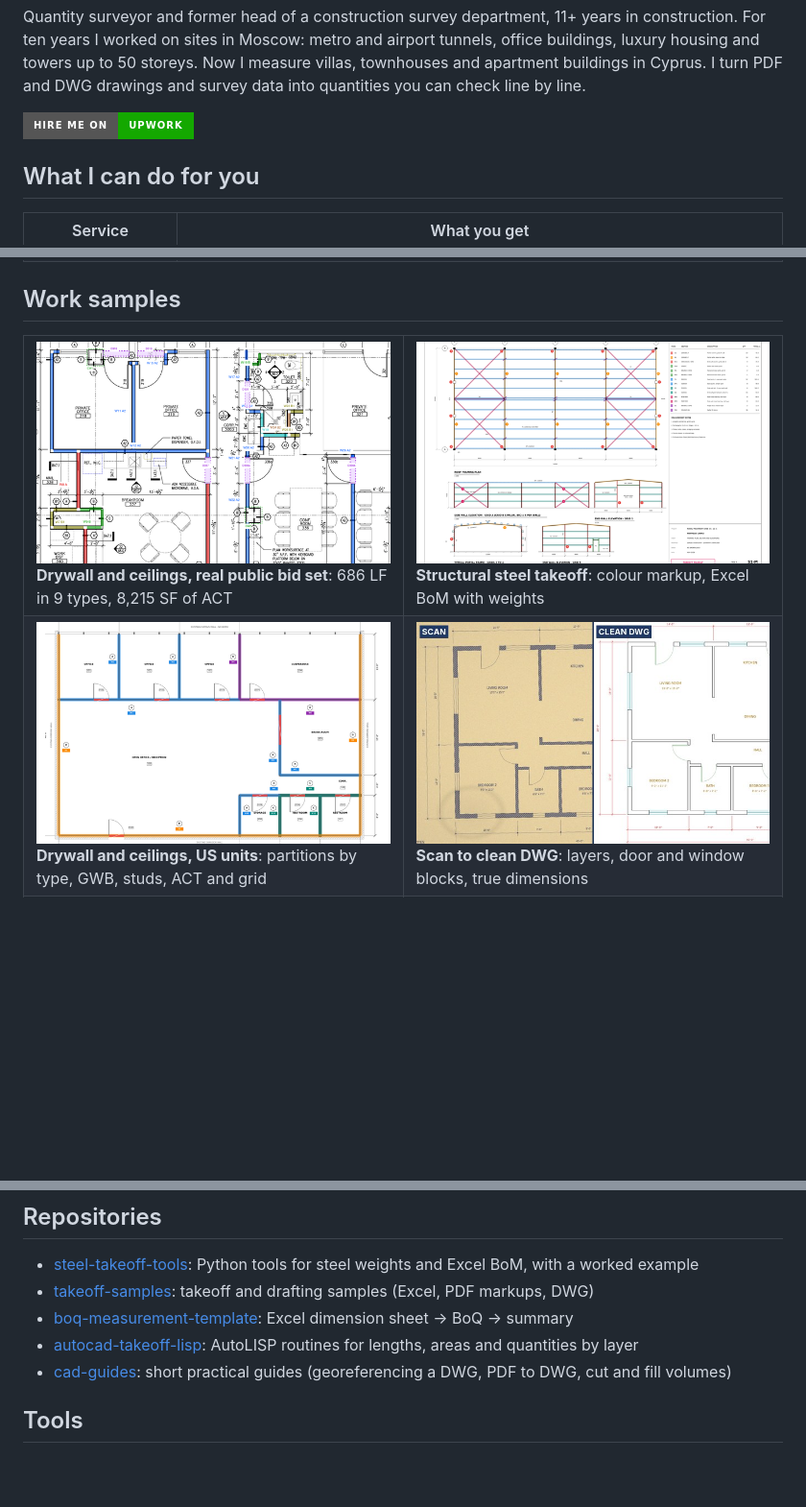
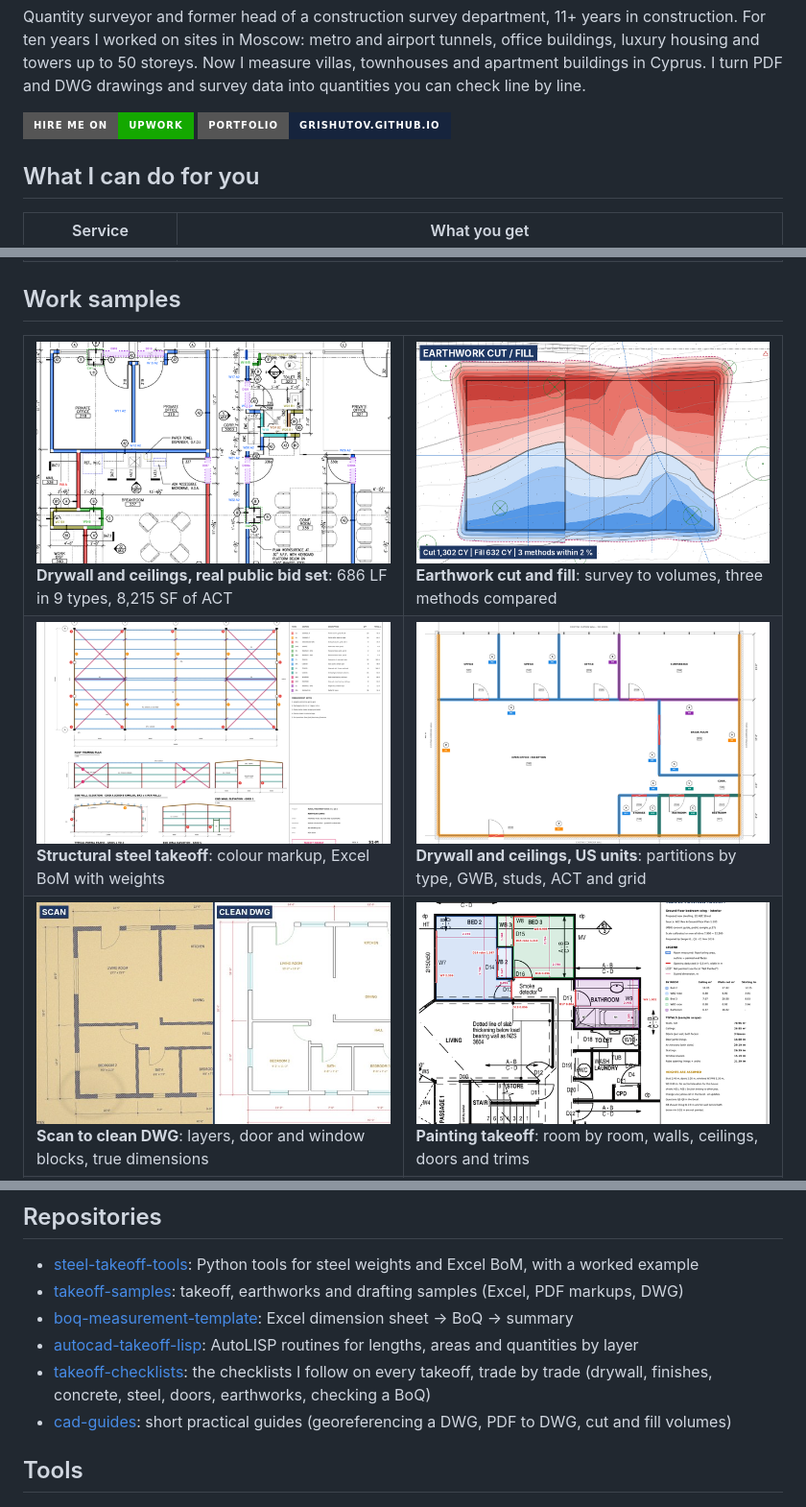
Before and after one commit to Grishutov/Grishutov, a Markdown page: README.md, 3 parts joined by grey strips. Shown at 96% size. Rendered like a GitHub page; pictures changed too: earthworks.png (added); badges without logos; blank space fills up the shorter version.

Commit message:
Profile: earthworks sample, checklists repo, portfolio site link
Gallery row 4 (earthwork cut and fill + permit sheet), takeoff-checklists
in the repository list, badge linking to grishutov.github.io.

Co-Authored-By: Claude Opus 5.5 <noreply@anthropic.com>
Claude-Session: https://claude.ai/code/session_01ULUydQg9cXiTgwXtYWrUkL

```diff
--- a/README.md
+++ b/README.md
@@ -2,7 +2,7 @@
 
 Quantity surveyor and former head of a construction survey department, 11+ years in construction. For ten years I worked on sites in Moscow: metro and airport tunnels, office buildings, luxury housing and towers up to 50 storeys. Now I measure villas, townhouses and apartment buildings in Cyprus. I turn PDF and DWG drawings and survey data into quantities you can check line by line.
 
-[![Hire me on Upwork](https://img.shields.io/badge/Hire_me_on-Upwork-14A800?style=for-the-badge&logo=upwork&logoColor=white)](https://www.upwork.com/freelancers/~01f6d5a39a7c8194e1)
+[![Hire me on Upwork](https://img.shields.io/badge/Hire_me_on-Upwork-14A800?style=for-the-badge&logo=upwork&logoColor=white)](https://www.upwork.com/freelancers/~01f6d5a39a7c8194e1) [![Portfolio site](https://img.shields.io/badge/Portfolio-grishutov.github.io-16243D?style=for-the-badge)](https://grishutov.github.io)
 
 ## What I can do for you
 | Service | What you get |
@@ -18,11 +18,12 @@ Quantity surveyor and former head of a construction survey department, 11+ years
 <table>
 <tr>
 <td width="50%"><a href="https://github.com/Grishutov/takeoff-samples#6-drywall-and-ceilings---public-office-fit-out-madison-wi"><img src="dane_markup.png" alt="Drywall takeoff markup on a public bid set"></a><br><b>Drywall and ceilings, real public bid set</b>: 686 LF in 9 types, 8,215 SF of ACT</td>
-<td width="50%"><a href="https://github.com/Grishutov/steel-takeoff-tools"><img src="steel_markup.png" alt="Steel takeoff markup"></a><br><b>Structural steel takeoff</b>: colour markup, Excel BoM with weights</td>
+<td width="50%"><a href="https://github.com/Grishutov/takeoff-samples#7-earthwork-cut-and-fill---commercial-site-us-units"><img src="earthworks.png" alt="Cut and fill map"></a><br><b>Earthwork cut and fill</b>: survey to volumes, three methods compared</td>
 </tr>
 <tr>
+<td width="50%"><a href="https://github.com/Grishutov/steel-takeoff-tools"><img src="steel_markup.png" alt="Steel takeoff markup"></a><br><b>Structural steel takeoff</b>: colour markup, Excel BoM with weights</td>
 <td width="50%"><a href="https://github.com/Grishutov/takeoff-samples#2-drywall-and-ceiling-takeoff---office-fit-out-us-units"><img src="drywall_markup.png" alt="Drywall takeoff markup"></a><br><b>Drywall and ceilings, US units</b>: partitions by type, GWB, studs, ACT and grid</td>
-<td width="50%"><a href="https://github.com/Grishutov/takeoff-samples#4-scanned-plan-to-a-clean-dwg"><img src="scan_to_dwg.jpg" alt="Scanned plan and clean DWG"></a><br><b>Scan to clean DWG</b>: layers, door and window blocks, true dimensions</td>
 </tr>
 <tr>
+<td width="50%"><a href="https://github.com/Grishutov/takeoff-samples#4-scanned-plan-to-a-clean-dwg"><img src="scan_to_dwg.jpg" alt="Scanned plan and clean DWG"></a><br><b>Scan to clean DWG</b>: layers, door and window blocks, true dimensions</td>
 <td width="50%"><a href="https://github.com/Grishutov/takeoff-samples#3-painting-takeoff---residence-bedroom-wing"><img src="painting_markup.png" alt="Painting takeoff markup"></a><br><b>Painting takeoff</b>: room by room, walls, ceilings, doors and trims</td>
@@ -55,9 +59,10 @@ Not sure yet? I can start with one sheet or one trade so you can check the forma
 
 ## Repositories
 - [steel-takeoff-tools](https://github.com/Grishutov/steel-takeoff-tools): Python tools for steel weights and Excel BoM, with a worked example
-- [takeoff-samples](https://github.com/Grishutov/takeoff-samples): takeoff and drafting samples (Excel, PDF markups, DWG)
+- [takeoff-samples](https://github.com/Grishutov/takeoff-samples): takeoff, earthworks and drafting samples (Excel, PDF markups, DWG)
 - [boq-measurement-template](https://github.com/Grishutov/boq-measurement-template): Excel dimension sheet → BoQ → summary
 - [autocad-takeoff-lisp](https://github.com/Grishutov/autocad-takeoff-lisp): AutoLISP routines for lengths, areas and quantities by layer
+- [takeoff-checklists](https://github.com/Grishutov/takeoff-checklists): the checklists I follow on every takeoff, trade by trade (drywall, finishes, concrete, steel, doors, earthworks, checking a BoQ)
 - [cad-guides](https://github.com/Grishutov/cad-guides): short practical guides (georeferencing a DWG, PDF to DWG, cut and fill volumes)
 
 ## Tools
```
Also changed, not shown: other parts of README.md (+3 -0 lines).
